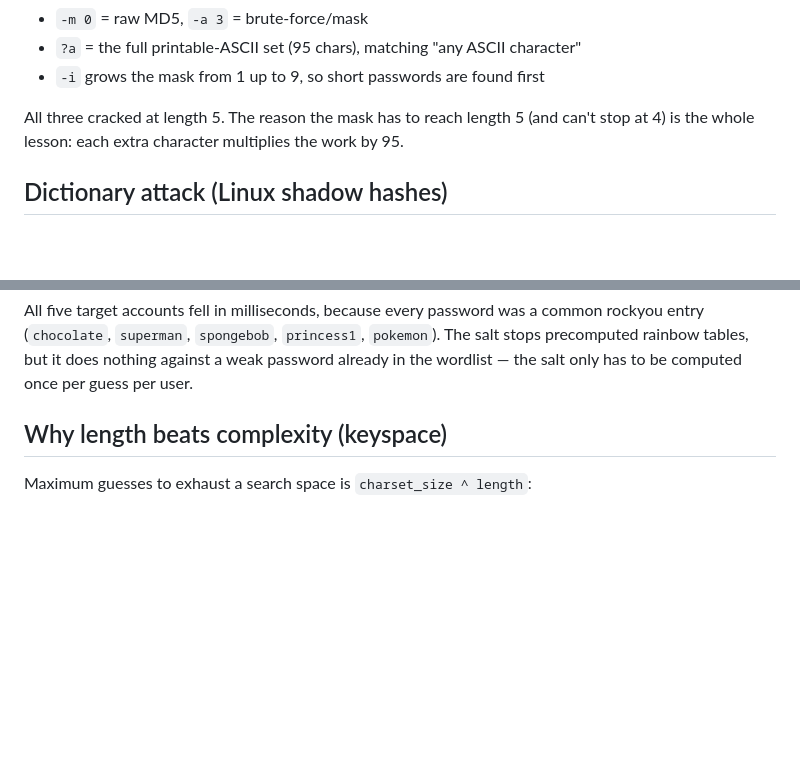
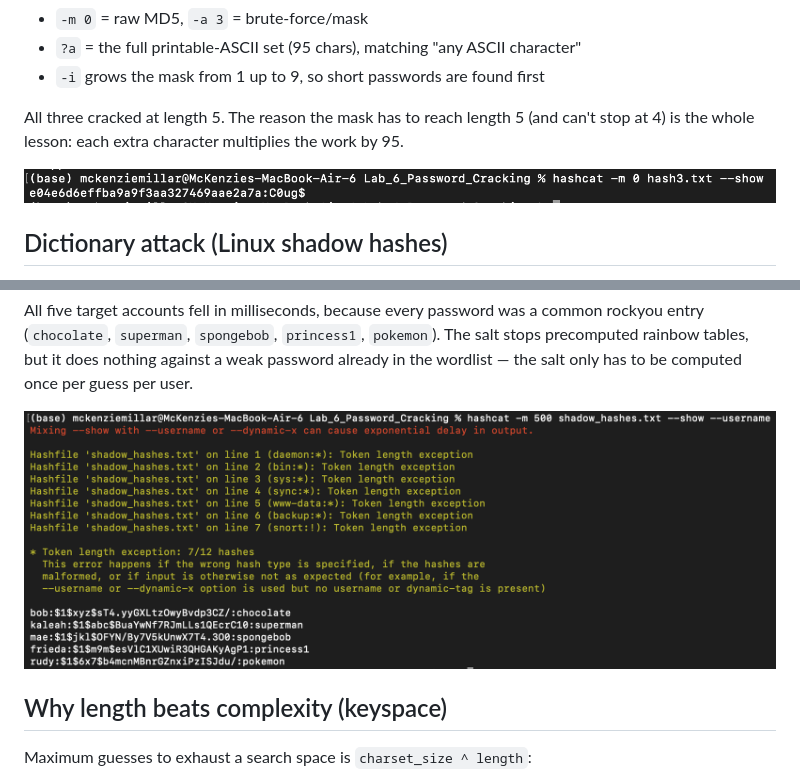
Before and after one commit to mckenziemillar/security-labs, a Markdown page: writeups/password-cracking-hashcat.md, 2 parts joined by grey strips. Drawn GitHub-style; pictures changed too: writeups/images/bruteforce-md5-crack.png (added), writeups/images/dictionary-md5crypt-crack.png (added); blank space fills up the shorter version.

Commit message:
Add proof screenshots to password cracking writeup
Co-Authored-By: Claude Opus 4.8 <noreply@anthropic.com>
Claude-Session: https://claude.ai/code/session_016H2wUGeVpbMoscUdHsjLbz

```diff
--- a/writeups/password-cracking-hashcat.md
+++ b/writeups/password-cracking-hashcat.md
@@ -32,6 +32,8 @@ All three cracked at length 5. The reason the mask has to reach length 5 (and
 can't stop at 4) is the whole lesson: each extra character multiplies the work
 by 95.
 
+![Brute-force MD5 crack](images/bruteforce-md5-crack.png)
+
 ## Dictionary attack (Linux shadow hashes)
 Linux stores password hashes in `/etc/shadow`. These were `md5crypt` (`$1$...`) —
 salted, so each hash carries its own random salt between the `$` signs. Brute
@@ -50,6 +52,8 @@ common rockyou entry (`chocolate`, `superman`, `spongebob`, `princess1`,
 `pokemon`). The salt stops precomputed rainbow tables, but it does nothing
 against a weak password already in the wordlist — the salt only has to be
 computed once per guess per user.
+
+![Dictionary md5crypt crack](images/dictionary-md5crypt-crack.png)
 
 ## Why length beats complexity (keyspace)
 Maximum guesses to exhaust a search space is `charset_size ^ length`:
```
